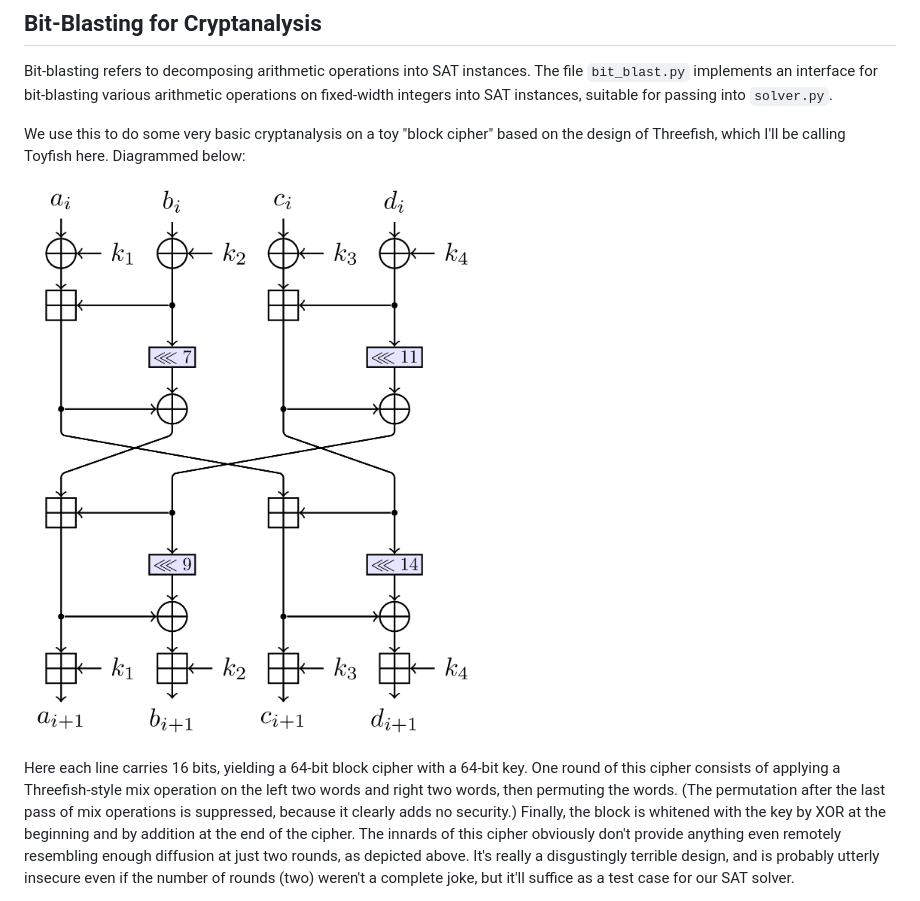
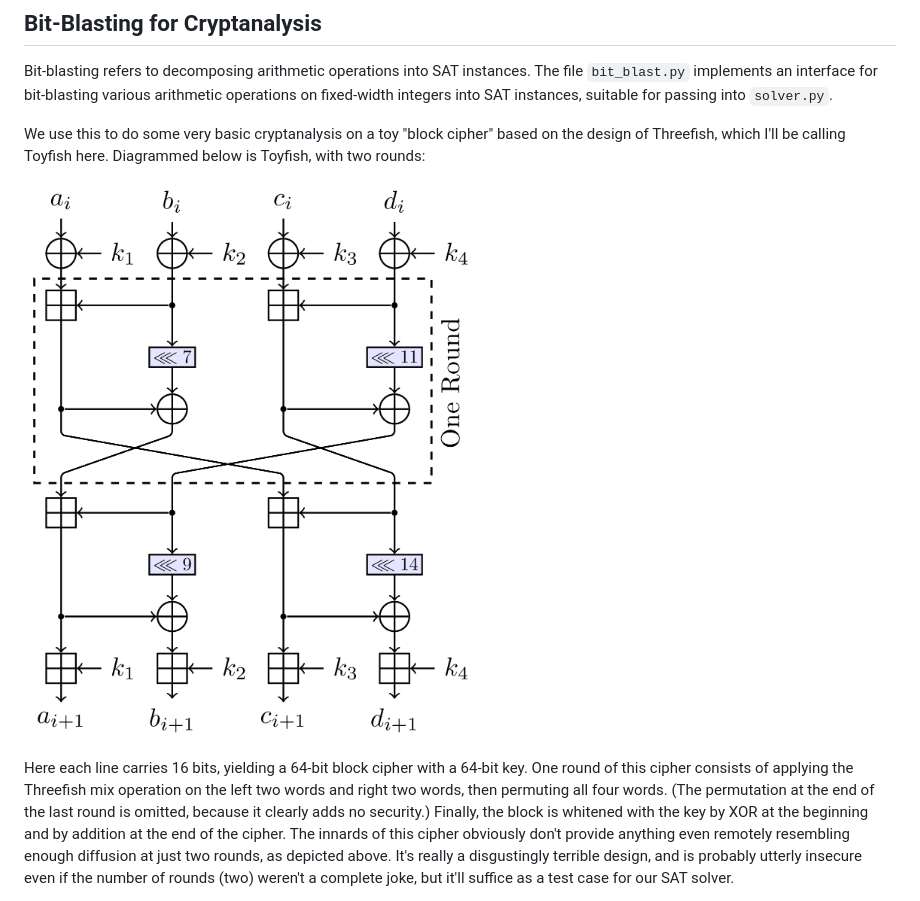
Before and after one commit to petersn/bit-blasting-SAT, a Markdown page: README.md, the part around the change. Rendered like a GitHub page; pictures changed too: docs/diagram1.png.

Commit message:
Updating README.md and diagram.

```diff
--- a/README.md
+++ b/README.md
@@ -13,13 +13,13 @@ Bit-blasting refers to decomposing arithmetic operations into SAT instances.
 The file `bit_blast.py` implements an interface for bit-blasting various arithmetic operations on fixed-width integers into SAT instances, suitable for passing into `solver.py`.
 
 We use this to do some very basic cryptanalysis on a toy "block cipher" based on the design of Threefish, which I'll be calling Toyfish here.
-Diagrammed below:
+Diagrammed below is Toyfish, with two rounds:
 
 ![Toyfish](/docs/diagram1.png?raw=true "Toyfish block cipher")
 
 Here each line carries 16 bits, yielding a 64-bit block cipher with a 64-bit key.
-One round of this cipher consists of applying a Threefish-style mix operation on the left two words and right two words, then permuting the words.
-(The permutation after the last pass of mix operations is suppressed, because it clearly adds no security.)
+One round of this cipher consists of applying the Threefish mix operation on the left two words and right two words, then permuting all four words.
+(The permutation at the end of the last round is omitted, because it clearly adds no security.)
 Finally, the block is whitened with the key by XOR at the beginning and by addition at the end of the cipher.
 The innards of this cipher obviously don't provide anything even remotely resembling enough diffusion at just two rounds, as depicted above.
 It's really a disgustingly terrible design, and is probably utterly insecure even if the number of rounds (two) weren't a complete joke, but it'll suffice as a test case for our SAT solver.
```
Also changed, not shown: 1 other file.
